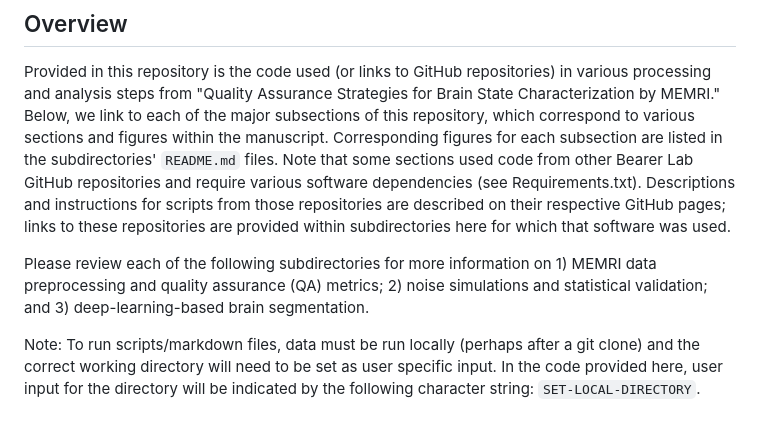
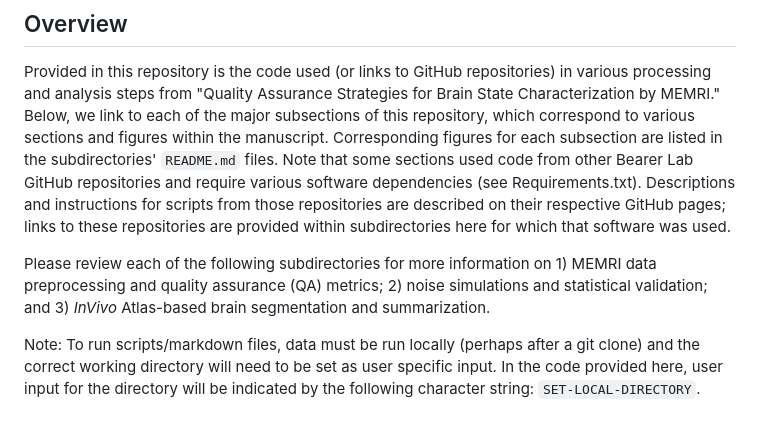
Before and after one commit to bearerlab/memri-processing-QA, a Markdown page: README.md, the part around the change. Drawn GitHub-style.

````diff
--- a/README.md
+++ b/README.md
@@ -13,7 +13,7 @@
 
 Provided in this repository is the code used (or links to GitHub repositories) in various processing and analysis steps from "Quality Assurance Strategies for Brain State Characterization by MEMRI." Below, we link to each of the major subsections of this repository, which correspond to various sections and figures within the manuscript. Corresponding figures for each subsection are listed in the subdirectories' `README.md` files. Note that some sections used code from other Bearer Lab GitHub repositories and require various software dependencies (see Requirements.txt). Descriptions and instructions for scripts from those repositories are described on their respective GitHub pages; links to these repositories are provided within subdirectories here for which that software was used.
 
-Please review each of the following subdirectories for more information on 1) MEMRI data preprocessing and quality assurance (QA) metrics; 2) noise simulations and statistical validation; and 3) deep-learning-based brain segmentation.
+Please review each of the following subdirectories for more information on 1) MEMRI data preprocessing and quality assurance (QA) metrics; 2) noise simulations and statistical validation; and 3) *InVivo* Atlas-based brain segmentation and summarization.
 
 Note: To run scripts/markdown files, data must be run locally (perhaps after a git clone) and the correct working directory will need to be set as user specific input. In the code provided here, user input for the directory will be indicated by the following character string: ```SET-LOCAL-DIRECTORY```.
 
````
